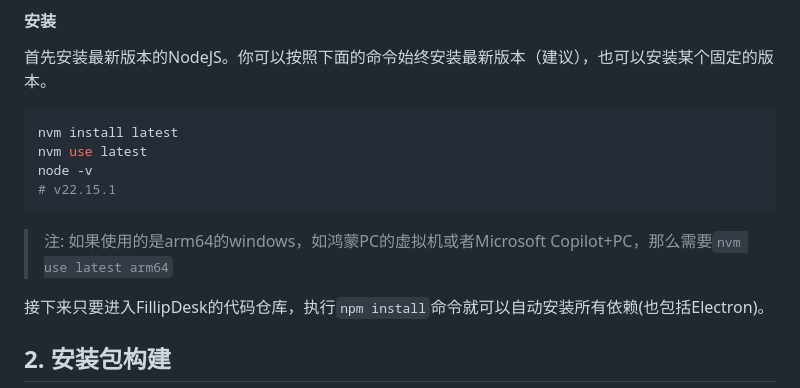
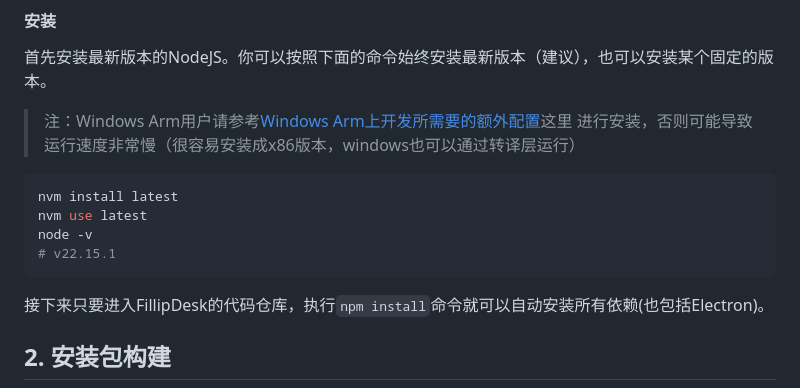
Before and after one commit to ChaowuBest/opendesk-web, a Markdown page: docs/devguide.md, the part around the change. GitHub-like rendering.

````diff
--- a/docs/devguide.md
+++ b/docs/devguide.md
@@ -36,14 +36,16 @@ export ELECTRON_MIRROR=https://npmmirror.com/mirrors/electron/
 #### 安装
 
 首先安装最新版本的NodeJS。你可以按照下面的命令始终安装最新版本（建议），也可以安装某个固定的版本。
+
+> 注：Windows Arm用户请参考[Windows Arm上开发所需要的额外配置](./platforms/win32-arm64.md)这里
+> 进行安装，否则可能导致运行速度非常慢（很容易安装成x86版本，windows也可以通过转译层运行）
+
 ```shell
 nvm install latest
 nvm use latest
 node -v
 # v22.15.1
 ```
-
-> 注: 如果使用的是arm64的windows，如鸿蒙PC的虚拟机或者Microsoft Copilot+PC，那么需要`nvm use latest arm64`
 
 接下来只要进入FillipDesk的代码仓库，执行`npm install`命令就可以自动安装所有依赖(也包括Electron)。
 
````
Also changed, not shown: docs/platforms/win32-arm64.md (+71 -18 lines), docs/images/win-arm64-install-vsbuildtools.png, 1 other file.
